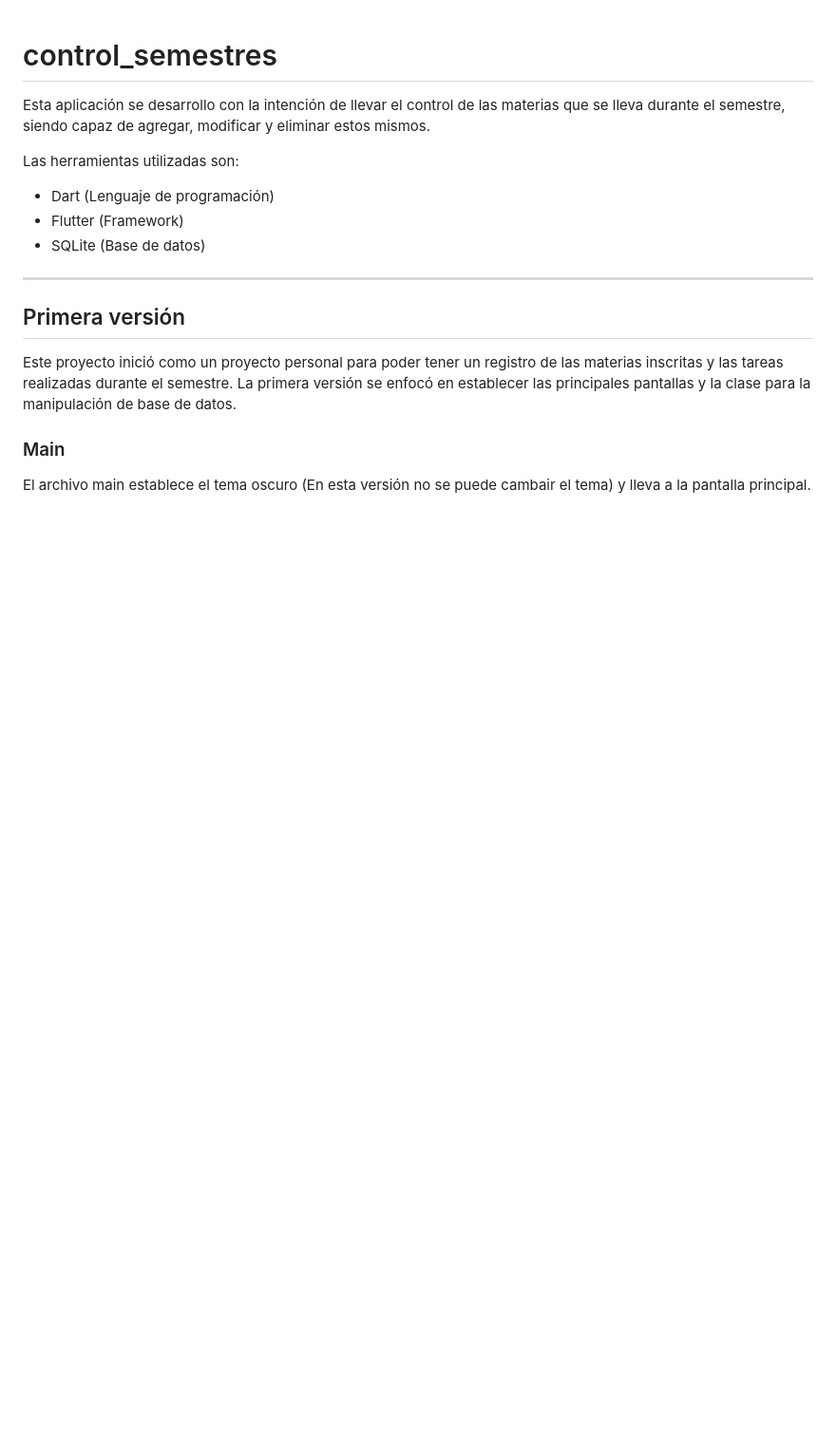
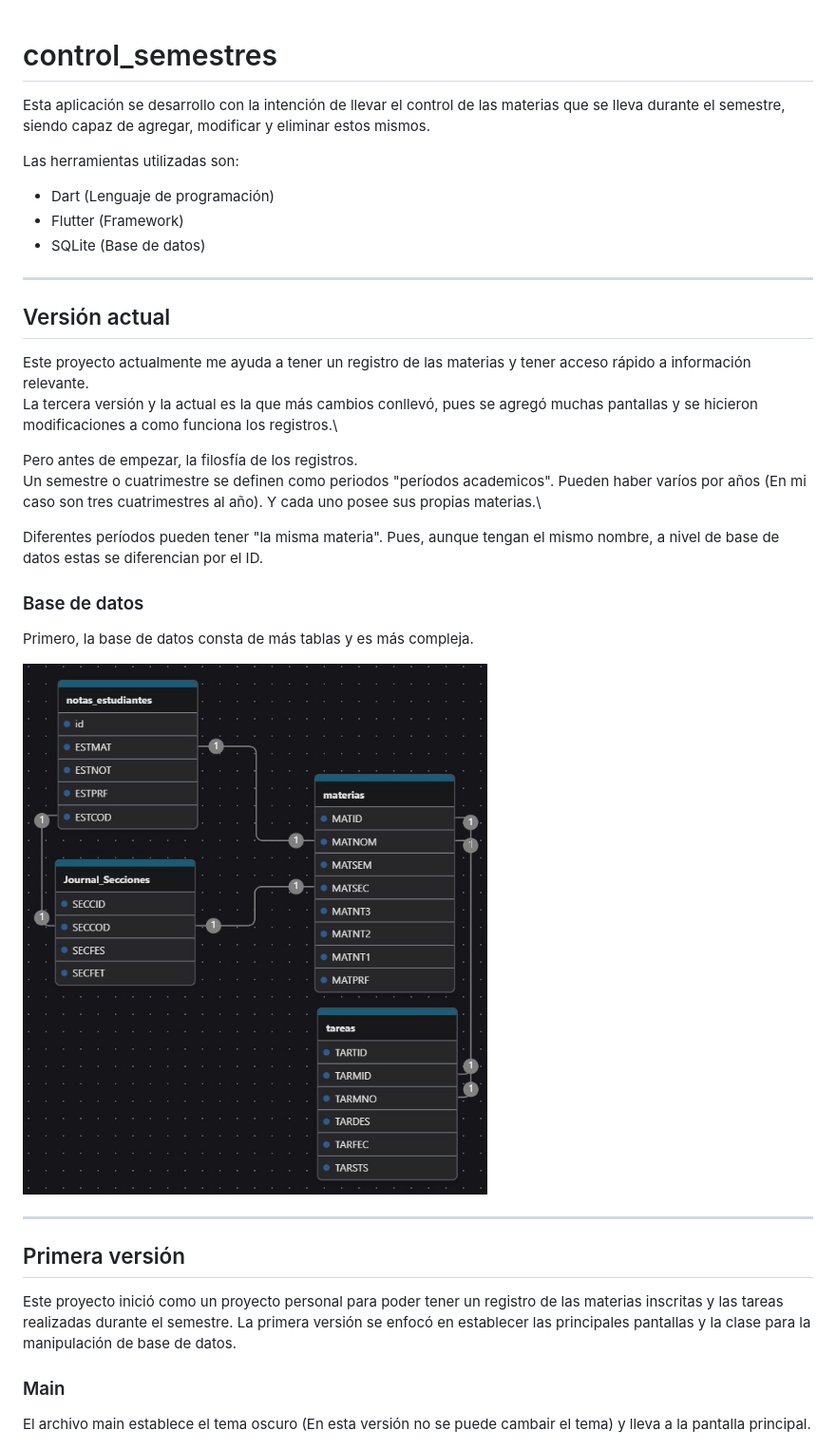
Before and after one commit to 1MrDavid/Control_Semestre, a Markdown page: README.md, the part around the change. Shown: that part at 95% size. Drawn GitHub-style; pictures changed too: doc-media/V3-DB-Entidad-Relacion.jpeg (added); blank space fills up the shorter version.

Commit message:
documentando

```diff
--- a/README.md
+++ b/README.md
@@ -6,6 +6,23 @@ Las herramientas utilizadas son:
 - Dart (Lenguaje de programación)
 - Flutter (Framework)
 - SQLite (Base de datos)
+
+---
+
+## Versión actual
+Este proyecto actualmente me ayuda a tener un registro de las materias y tener acceso rápido a información relevante.\
+La tercera versión y la actual es la que más cambios conllevó, pues se agregó muchas pantallas y se hicieron modificaciones a como funciona los registros.\
+
+Pero antes de empezar, la filosfía de los registros.\
+Un semestre o cuatrimestre se definen como periodos "períodos academicos". Pueden haber varíos por años (En mi caso son tres cuatrimestres al año). Y cada uno posee sus propias materias.\
+
+Diferentes períodos pueden tener "la misma materia". Pues, aunque tengan el mismo nombre, a nivel de base de datos estas se diferencian por el ID.
+
+### Base de datos
+Primero, la base de datos consta de más tablas y es más compleja.
+
+![Diagrama entidad relación DB actual](./doc-media/V3-DB-Entidad-Relacion.jpeg)
+
 
 ---
 
```
